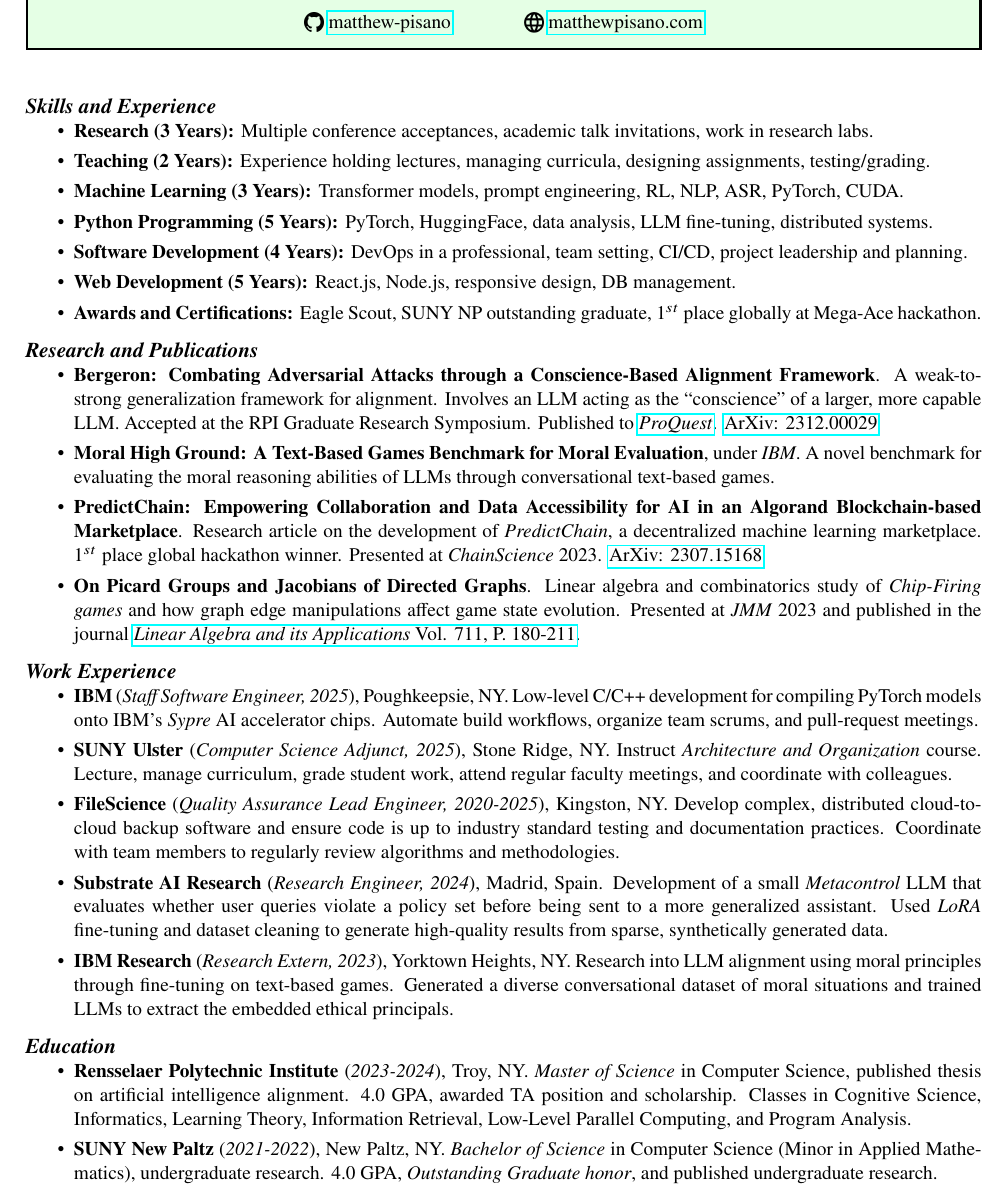
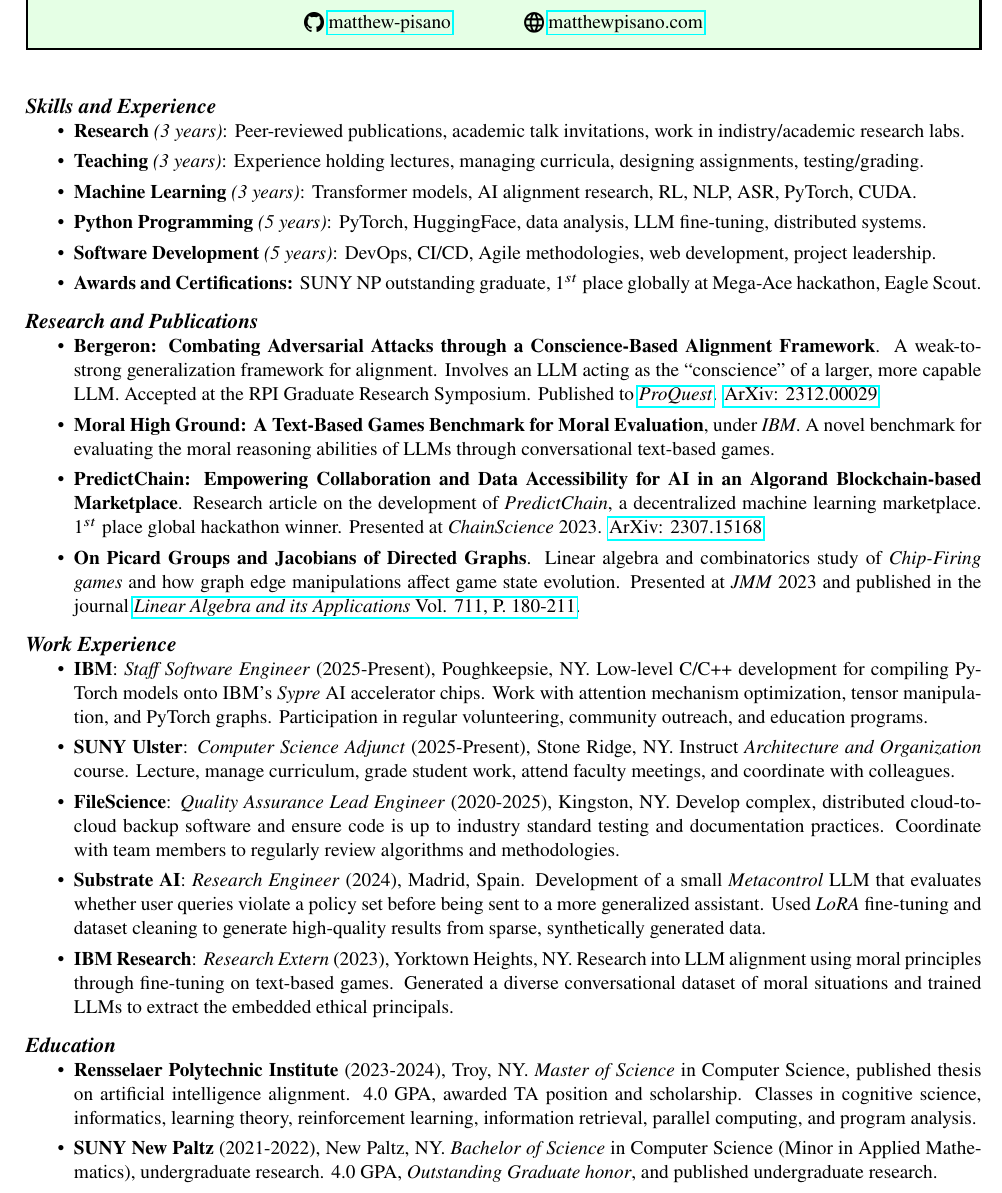
Before and after one commit to matthew-pisano/Resume, a LaTeX CV (resume.tex): part of the page, cut so that both start at the same text. Compiled offline with pdfLaTeX.

Commit message:
Update Resume Content

```diff
--- a/resume.tex
+++ b/resume.tex
@@ -68,13 +63,12 @@
 \begin{itemize}
     \itemsep0em
 
-    \item \textbf{Research (3 Years):} Multiple conference acceptances, academic talk invitations, work in research labs.
-    \item \textbf{Teaching (2 Years):} Experience holding lectures, managing curricula, designing assignments, testing/grading.
-    \item \textbf{Machine Learning (3 Years):} Transformer models, prompt engineering, RL, NLP, ASR, PyTorch, CUDA.
-    \item \textbf{Python Programming (5 Years):} PyTorch, HuggingFace, data analysis, LLM fine-tuning, distributed systems.
-    \item \textbf{Software Development (4 Years):} DevOps in a professional, team setting, CI/CD, project leadership and planning.
-    \item \textbf{Web Development (5 Years):} React.js, Node.js, responsive design, DB management.
-    \item \textbf{Awards and Certifications:} Eagle Scout, SUNY NP outstanding graduate, $1^{st}$ place globally at Mega-Ace hackathon.
+    \item \textbf{Research} \textit{(3 years)}: Peer-reviewed publications, academic talk invitations, work in indistry/academic research labs.
+    \item \textbf{Teaching} \textit{(3 years)}: Experience holding lectures, managing curricula, designing assignments, testing/grading.
+    \item \textbf{Machine Learning} \textit{(3 years)}: Transformer models, AI alignment research, RL, NLP, ASR, PyTorch, CUDA.
+    \item \textbf{Python Programming} \textit{(5 years)}: PyTorch, HuggingFace, data analysis, LLM fine-tuning, distributed systems.
+    \item \textbf{Software Development} \textit{(5 years)}: DevOps, CI/CD, Agile methodologies, web development, project leadership.
+    \item \textbf{Awards and Certifications:} SUNY NP outstanding graduate, $1^{st}$ place globally at Mega-Ace hackathon, Eagle Scout.
 
 \end{itemize}
 
@@ -96,15 +90,15 @@
 \begin{itemize}
     \itemsep0em
 
-    \item \textbf{IBM} (\textit{Staff Software Engineer, 2025}), Poughkeepsie, NY. Low-level C/C++ development for compiling PyTorch models onto IBM's \textit{Sypre} AI accelerator chips.  Automate build workflows, organize team scrums, and pull-request meetings.
+    \item \textbf{IBM}: \textit{Staff Software Engineer} (2025-Present), Poughkeepsie, NY. Low-level C/C++ development for compiling PyTorch models onto IBM's \textit{Sypre} AI accelerator chips.  Work with attention mechanism optimization, tensor manipulation, and PyTorch graphs. Participation in regular volunteering, community outreach, and education programs.
 
-    \item \textbf{SUNY Ulster} (\textit{Computer Science Adjunct, 2025}), Stone Ridge, NY. Instruct \textit{Architecture and Organization} course.  Lecture, manage curriculum, grade student work, attend regular faculty meetings, and coordinate with colleagues.
+    \item \textbf{SUNY Ulster}: \textit{Computer Science Adjunct} (2025-Present), Stone Ridge, NY. Instruct \textit{Architecture and Organization} course.  Lecture, manage curriculum, grade student work, attend faculty meetings, and coordinate with colleagues.
 
-    \item \textbf{FileScience} (\textit{Quality Assurance Lead Engineer, 2020-2025}), Kingston, NY. Develop complex, distributed cloud-to-cloud backup software and ensure code is up to industry standard testing and documentation practices.  Coordinate with team members to regularly review algorithms and methodologies.
+    \item \textbf{FileScience}: \textit{Quality Assurance Lead Engineer} (2020-2025), Kingston, NY. Develop complex, distributed cloud-to-cloud backup software and ensure code is up to industry standard testing and documentation practices.  Coordinate with team members to regularly review algorithms and methodologies.
 
-    \item \textbf{Substrate AI Research} (\textit{Research Engineer, 2024}), Madrid, Spain. Development of a small \textit{Metacontrol} LLM that evaluates whether user queries violate a policy set before being sent to a more generalized assistant.  Used \textit{LoRA} fine-tuning and dataset cleaning to generate high-quality results from sparse, synthetically generated data.
+    \item \textbf{Substrate AI}: \textit{Research Engineer} (2024), Madrid, Spain. Development of a small \textit{Metacontrol} LLM that evaluates whether user queries violate a policy set before being sent to a more generalized assistant.  Used \textit{LoRA} fine-tuning and dataset cleaning to generate high-quality results from sparse, synthetically generated data.
 
-    \item \textbf{IBM Research} (\textit{Research Extern, 2023}), Yorktown Heights, NY. Research into LLM alignment using moral principles through fine-tuning on text-based games. Generated a diverse conversational dataset of moral situations and trained LLMs to extract the embedded ethical principals.
+    \item \textbf{IBM Research}: \textit{Research Extern} (2023), Yorktown Heights, NY. Research into LLM alignment using moral principles through fine-tuning on text-based games. Generated a diverse conversational dataset of moral situations and trained LLMs to extract the embedded ethical principals.
 
 \end{itemize}
 
@@ -112,9 +106,9 @@
 \begin{itemize}
     \itemsep0em
 
-    \item \textbf{Rensselaer Polytechnic Institute} (\textit{2023-2024}), Troy, NY. \textit{Master of Science} in Computer Science, published thesis on artificial intelligence alignment.  4.0 GPA, awarded TA position and scholarship.  Classes in Cognitive Science, Informatics, Learning Theory, Information Retrieval, Low-Level Parallel Computing, and Program Analysis.
+    \item \textbf{Rensselaer Polytechnic Institute} (2023-2024), Troy, NY. \textit{Master of Science} in Computer Science, published thesis on artificial intelligence alignment.  4.0 GPA, awarded TA position and scholarship.  Classes in cognitive science, informatics, learning theory, reinforcement learning, information retrieval, parallel computing, and program analysis.
 
-    \item \textbf{SUNY New Paltz} (\textit{2021-2022}), New Paltz, NY. \textit{Bachelor of Science} in Computer Science (Minor in Applied Mathematics), undergraduate research. 4.0 GPA, \textit{Outstanding Graduate honor}, and published undergraduate research.
+    \item \textbf{SUNY New Paltz} (2021-2022), New Paltz, NY. \textit{Bachelor of Science} in Computer Science (Minor in Applied Mathematics), undergraduate research. 4.0 GPA, \textit{Outstanding Graduate honor}, and published undergraduate research.
 
 \end{itemize}
 
```
Also changed, not shown: out/resume.pdf, resume.tex (5 more changed lines).
